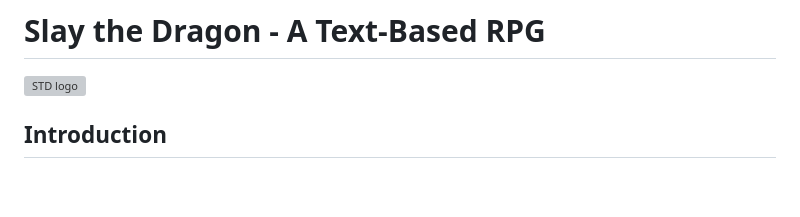
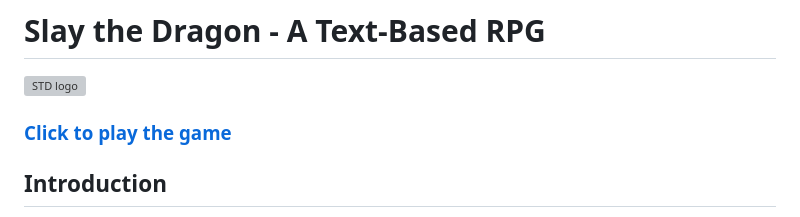
Before and after one commit to andreasawenlof/slay-the-dragon-2, a Markdown page: README.md, the part around the change. Rendered like a GitHub page; blank space fills up the shorter version; grey boxes are pictures that could not be loaded.

Commit message:
Updated live link in README.md
Updated live link in readme

```diff
--- a/README.md
+++ b/README.md
@@ -1,6 +1,8 @@
 # Slay the Dragon - A Text-Based RPG
 
 ![STD logo](documents/std_logo.png)
+
+### [Click to play the game](https://slay-the-dragon-2-20e6eae41f30.herokuapp.com/)
 
 ## Introduction
 
```
